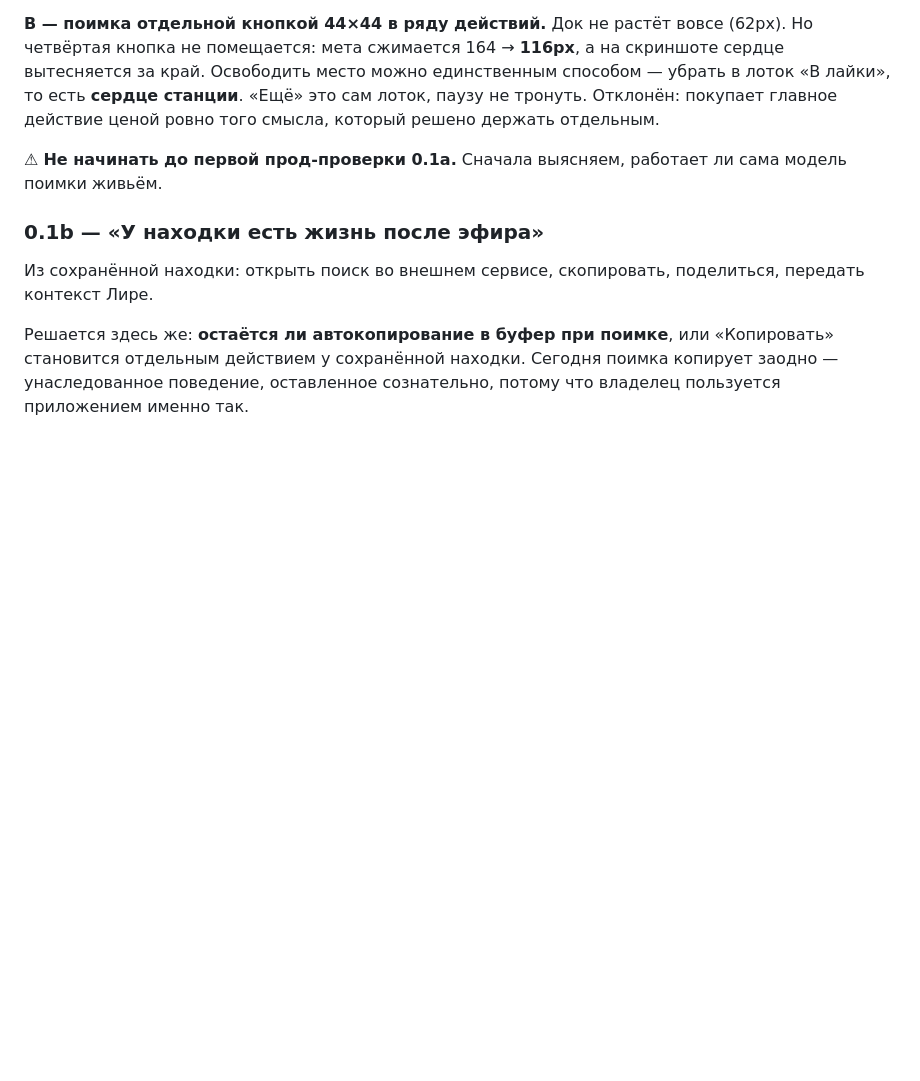
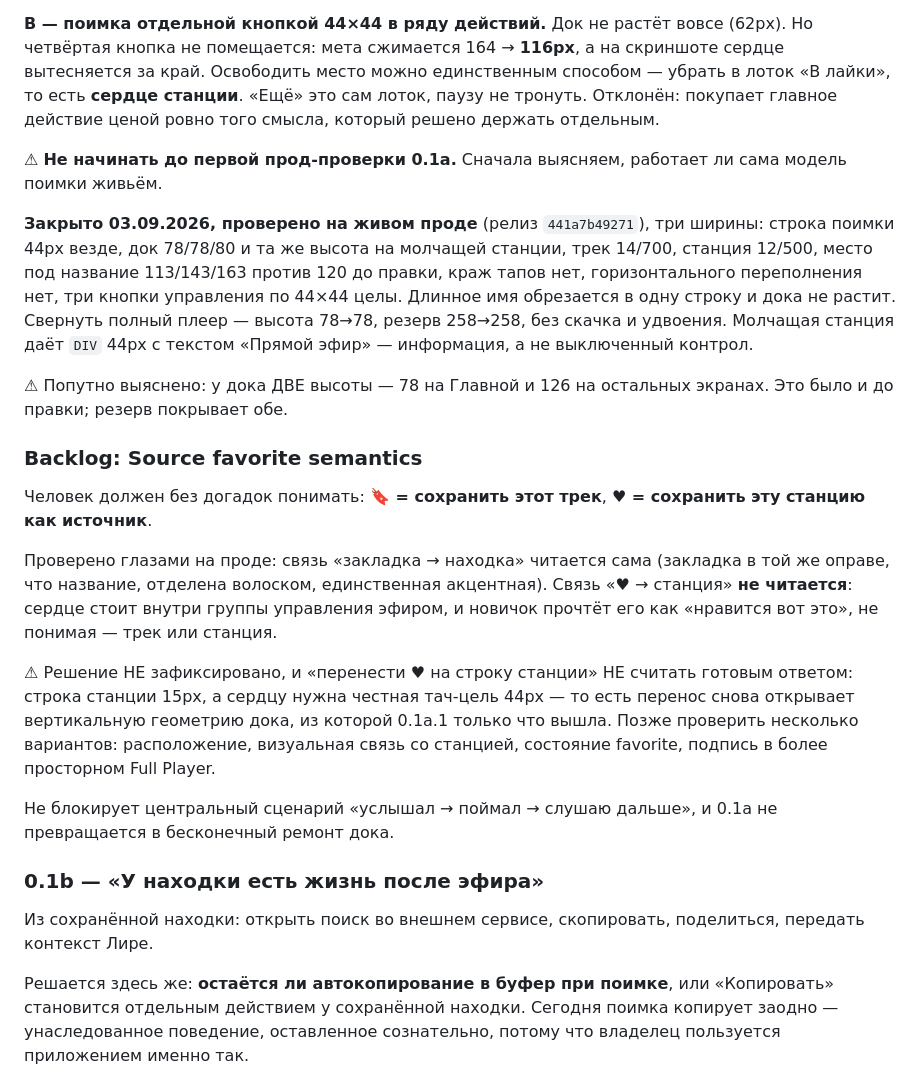
Before and after one commit to Fodders-Dev/RadioAtlas, a Markdown page: PLAN.md, the part around the change. Rendered like a GitHub page; blank space fills up the shorter version.

Commit message:
docs(plan): 0.1a.1 closed on production, and the heart keeps its open question
Verified on the live release across 360/390/426: the catch row is 44px at every
width, the dock is 78/78/80 and the SAME height on a silent station, the track
leads at 14/700 with the source at 12/500 beneath it, the title has 113/143/163
of room against 120 before, nothing steals a tap, there is no horizontal
overflow and all three controls keep their 44×44. A long title truncates on one
line without growing the bar. Collapsing the full player leaves the dock at 78
and the reserve at 258 — no jump, no double reserve, and 258 is exactly nav
clearance + 148 + 24, so the +16 landed where it was aimed.

A silent station renders a 44px DIV reading «Прямой эфир» — information, not a
disabled control waiting for a button that is not coming.

⚠ Found in passing, pre-existing: the dock has TWO heights, 78 on Home and 126
on every other section. Not introduced here; the reserve covers both.

**Backlog — source favorite semantics.** Looking at the shipped bar without
knowing the constitution, «this track can be kept» reads on its own: the
bookmark shares the track's frame, sits behind a hairline from the controls and
is the only accented mark. «♥ belongs to the station» does NOT read — the heart
sits inside the stream-control group and a newcomer will take it as "I like this"
without knowing whether this means the track or the station.

⚠ And the obvious answer is recorded as NOT decided: moving ♥ onto the station
line reopens the dock's vertical geometry, because that line is 15px and a
control owes 44 — which is the hole 0.1a.1 just climbed out of. Other angles
(visual tie to the source, favorite state, a label in the roomier full player)
get compared later, on measurements, the way this lane was.

It does not block «услышал → поймал → слушаю дальше», so 0.1a stops here rather
than becoming an endless dock renovation.

Co-Authored-By: Claude Opus 5 <noreply@anthropic.com>

```diff
--- a/PLAN.md
+++ b/PLAN.md
@@ -134,6 +134,37 @@
 ⚠ **Не начинать до первой прод-проверки 0.1a.** Сначала выясняем, работает ли
 сама модель поимки живьём.
 
+**Закрыто 03.09.2026, проверено на живом проде** (релиз `441a7b49271`), три
+ширины: строка поимки 44px везде, док 78/78/80 и та же высота на молчащей
+станции, трек 14/700, станция 12/500, место под название 113/143/163 против 120
+до правки, краж тапов нет, горизонтального переполнения нет, три кнопки
+управления по 44×44 целы. Длинное имя обрезается в одну строку и дока не растит.
+Свернуть полный плеер — высота 78→78, резерв 258→258, без скачка и удвоения.
+Молчащая станция даёт `DIV` 44px с текстом «Прямой эфир» — информация, а не
+выключенный контрол.
+
+⚠ Попутно выяснено: у дока ДВЕ высоты — 78 на Главной и 126 на остальных
+экранах. Это было и до правки; резерв покрывает обе.
+
+### Backlog: Source favorite semantics
+
+Человек должен без догадок понимать: **🔖 = сохранить этот трек**,
+**♥ = сохранить эту станцию как источник**.
+
+Проверено глазами на проде: связь «закладка → находка» читается сама (закладка в
+той же оправе, что название, отделена волоском, единственная акцентная). Связь
+«♥ → станция» **не читается**: сердце стоит внутри группы управления эфиром, и
+новичок прочтёт его как «нравится вот это», не понимая — трек или станция.
+
+⚠ Решение НЕ зафиксировано, и «перенести ♥ на строку станции» НЕ считать
+готовым ответом: строка станции 15px, а сердцу нужна честная тач-цель 44px —
+то есть перенос снова открывает вертикальную геометрию дока, из которой 0.1a.1
+только что вышла. Позже проверить несколько вариантов: расположение, визуальная
+связь со станцией, состояние favorite, подпись в более просторном Full Player.
+
+Не блокирует центральный сценарий «услышал → поймал → слушаю дальше», и 0.1a не
+превращается в бесконечный ремонт дока.
+
 ### 0.1b — «У находки есть жизнь после эфира»
 
 Из сохранённой находки: открыть поиск во внешнем сервисе, скопировать,
```
